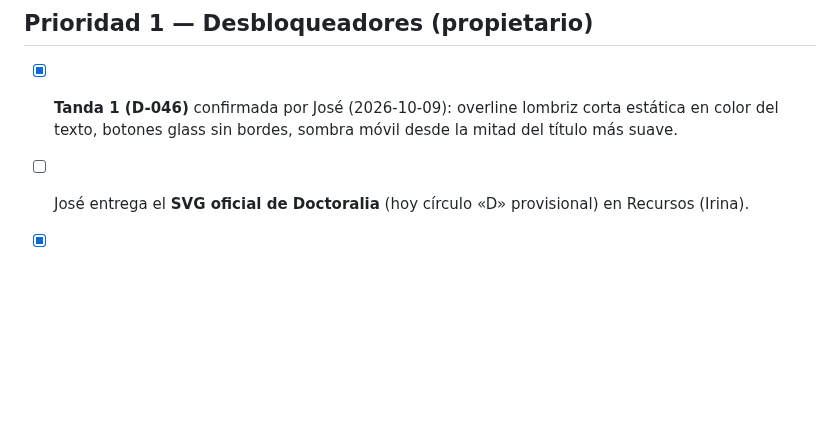
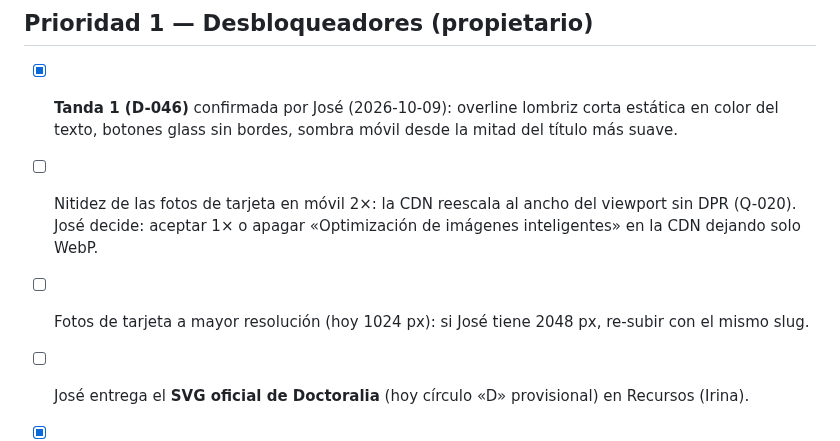
Before and after one commit to bellorin-apps/Irinaweb, a Markdown page: NEXT.md, the part around the change. GitHub-like rendering; blank space fills up the shorter version.

Commit message:
Docs: tarjetas con foto cerradas; pendientes de CDN y resolución
Co-Authored-By: Claude Fable 5.1 <noreply@anthropic.com>
Claude-Session: https://claude.ai/code/session_01P2pMHfo6sjjDF1P9dmdq9w

```diff
--- a/NEXT.md
+++ b/NEXT.md
@@ -5,6 +5,8 @@
 ## Prioridad 1 — Desbloqueadores (propietario)
 
 - [x] **Tanda 1 (D-046)** confirmada por José (2026-10-09): overline lombriz corta estática en color del texto, botones glass sin bordes, sombra móvil desde la mitad del título más suave.
+- [ ] Nitidez de las fotos de tarjeta en móvil 2×: la CDN reescala al ancho del viewport sin DPR (Q-020). José decide: aceptar 1× o apagar «Optimización de imágenes inteligentes» en la CDN dejando solo WebP.
+- [ ] Fotos de tarjeta a mayor resolución (hoy 1024 px): si José tiene 2048 px, re-subir con el mismo slug.
 - [ ] José entrega el **SVG oficial de Doctoralia** (hoy círculo «D» provisional) en Recursos (Irina).
 
 - [x] La Dra. respondió briefing y fichas (2026-10-09). **23 fichas redactadas con todos los campos** (`tools/content/medical-drafts.json`, D-039); cargadas en WP por la sesión local (2026-10-09): condiciones 244–256 y 205, tratamientos 257–264 y 293, recursos 286/319/320, todas en borrador; credencial 287 con el cargo de la Dra.
```
Also changed, not shown: CHANGELOG.md (+1 -1 lines).
